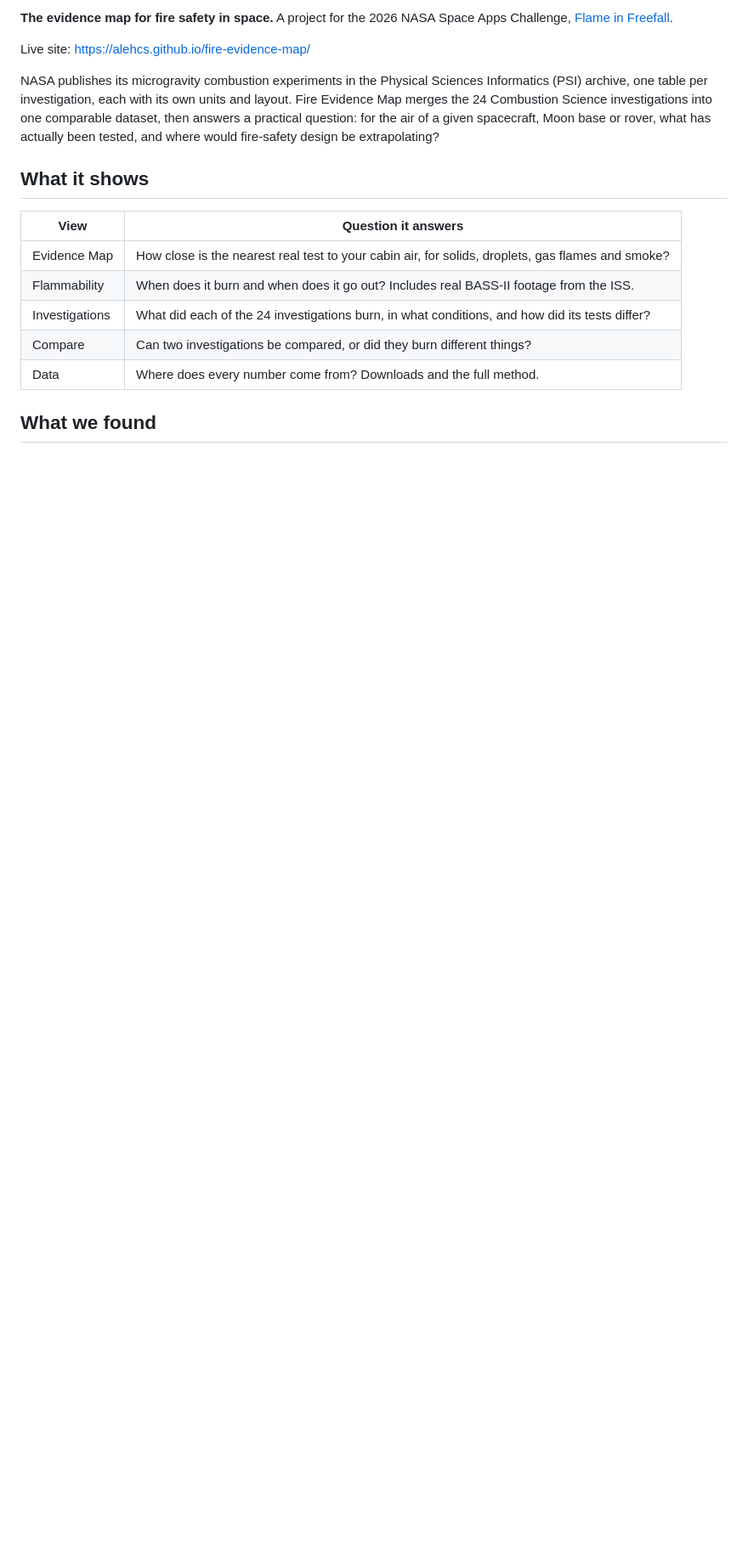
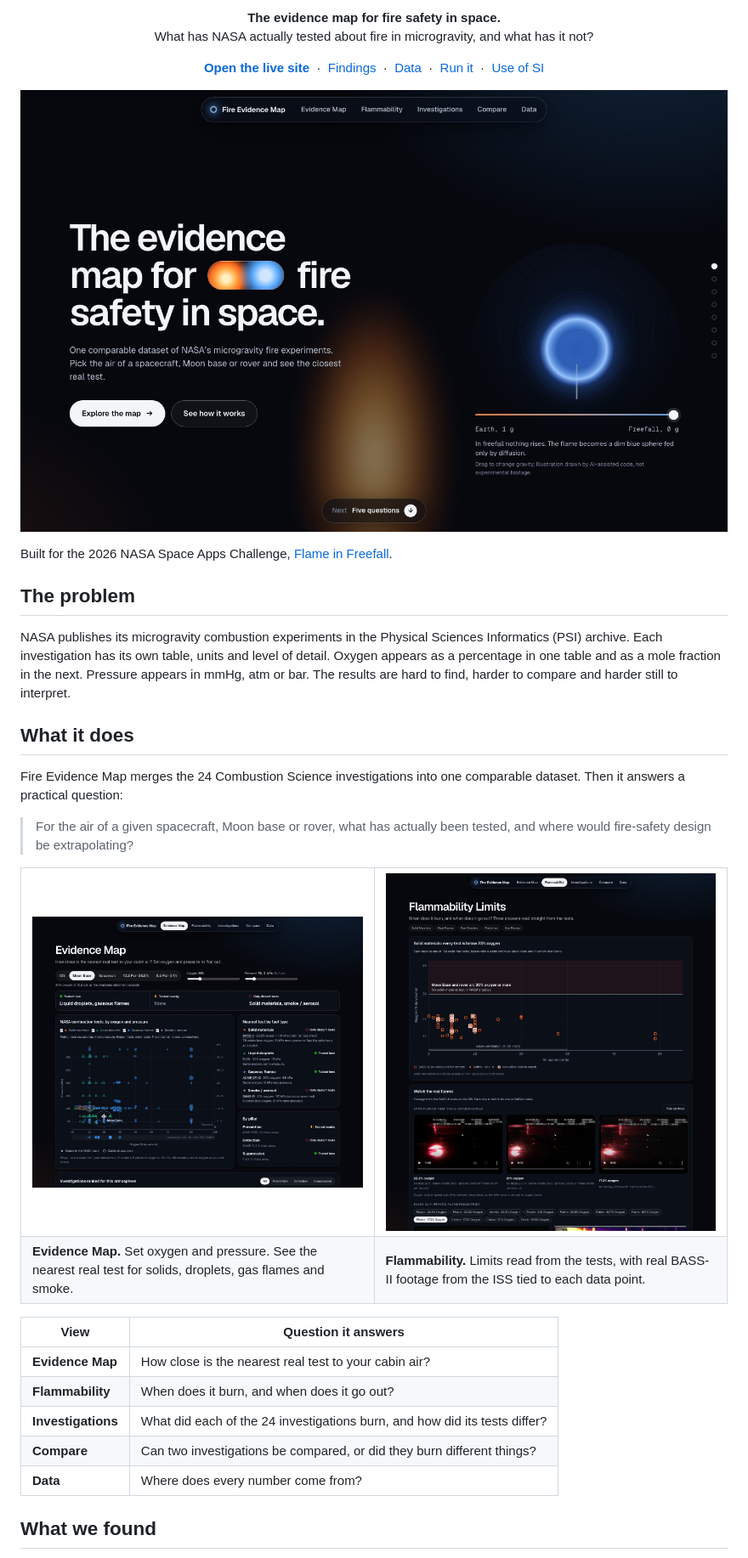
Before and after one commit to Alehcs/fire-evidence-map, a Markdown page: README.md, the part around one of its changes. Shown at 85% size. Drawn GitHub-style; pictures changed too: docs/evidence-map.jpg (added), docs/flammability.jpg (added), docs/hero.jpg (added); blank space fills up the shorter version.

```diff
--- a/README.md
+++ b/README.md
@@ -2,23 +2,63 @@
 
-**The evidence map for fire safety in space.** A project for the 2026 NASA Space Apps Challenge,
+<p align="center">
+  <b>The evidence map for fire safety in space.</b><br>
+  What has NASA actually tested about fire in microgravity, and what has it not?
+</p>
+
+<p align="center">
+  <a href="https://alehcs.github.io/fire-evidence-map/"><b>Open the live site</b></a>
+  &nbsp;·&nbsp;
+  <a href="#what-we-found">Findings</a>
+  &nbsp;·&nbsp;
+  <a href="#data-sources">Data</a>
+  &nbsp;·&nbsp;
+  <a href="#run-it">Run it</a>
+  &nbsp;·&nbsp;
+  <a href="#use-of-super-intelligence-si">Use of SI</a>
+</p>
+
+<p align="center">
+  <a href="https://alehcs.github.io/fire-evidence-map/">
+    <img src="docs/hero.jpg" alt="Fire Evidence Map home page: a flame that becomes a blue sphere in freefall" width="100%">
+  </a>
+</p>
+
+Built for the 2026 NASA Space Apps Challenge,
 [Flame in Freefall](https://www.spaceappschallenge.org/2026/challenges/flame-in-freefall/).
 
-Live site: https://alehcs.github.io/fire-evidence-map/
+## The problem
 
-NASA publishes its microgravity combustion experiments in the Physical Sciences Informatics (PSI) archive, one
-table per investigation, each with its own units and layout. Fire Evidence Map merges the 24 Combustion Science
-investigations into one comparable dataset, then answers a practical question: for the air of a given spacecraft,
-Moon base or rover, what has actually been tested, and where would fire-safety design be extrapolating?
+NASA publishes its microgravity combustion experiments in the Physical Sciences Informatics (PSI) archive. Each
+investigation has its own table, units and level of detail. Oxygen appears as a percentage in one table and as a
+mole fraction in the next. Pressure appears in mmHg, atm or bar. The results are hard to find, harder to compare
+and harder still to interpret.
 
-## What it shows
+## What it does
+
+Fire Evidence Map merges the 24 Combustion Science investigations into one comparable dataset. Then it answers a
+practical question:
+
+> For the air of a given spacecraft, Moon base or rover, what has actually been tested, and where would
+> fire-safety design be extrapolating?
+
+<table>
+  <tr>
+    <td width="50%"><img src="docs/evidence-map.jpg" alt="Evidence Map view"></td>
+    <td width="50%"><img src="docs/flammability.jpg" alt="Flammability view with real ISS footage"></td>
+  </tr>
+  <tr>
+    <td><b>Evidence Map.</b> Set oxygen and pressure. See the nearest real test for solids, droplets, gas flames and smoke.</td>
+    <td><b>Flammability.</b> Limits read from the tests, with real BASS-II footage from the ISS tied to each data point.</td>
+  </tr>
+</table>
 
 | View | Question it answers |
 |---|---|
-| Evidence Map | How close is the nearest real test to your cabin air, for solids, droplets, gas flames and smoke? |
-| Flammability | When does it burn and when does it go out? Includes real BASS-II footage from the ISS. |
-| Investigations | What did each of the 24 investigations burn, in what conditions, and how did its tests differ? |
-| Compare | Can two investigations be compared, or did they burn different things? |
-| Data | Where does every number come from? Downloads and the full method. |
+| **Evidence Map** | How close is the nearest real test to your cabin air? |
+| **Flammability** | When does it burn, and when does it go out? |
+| **Investigations** | What did each of the 24 investigations burn, and how did its tests differ? |
+| **Compare** | Can two investigations be compared, or did they burn different things? |
+| **Data** | Where does every number come from? |
 
 ## What we found
 
```
Also changed, not shown: other parts of README.md (+58 -44 lines), docs/investigations.jpg (added), 4 other files.
